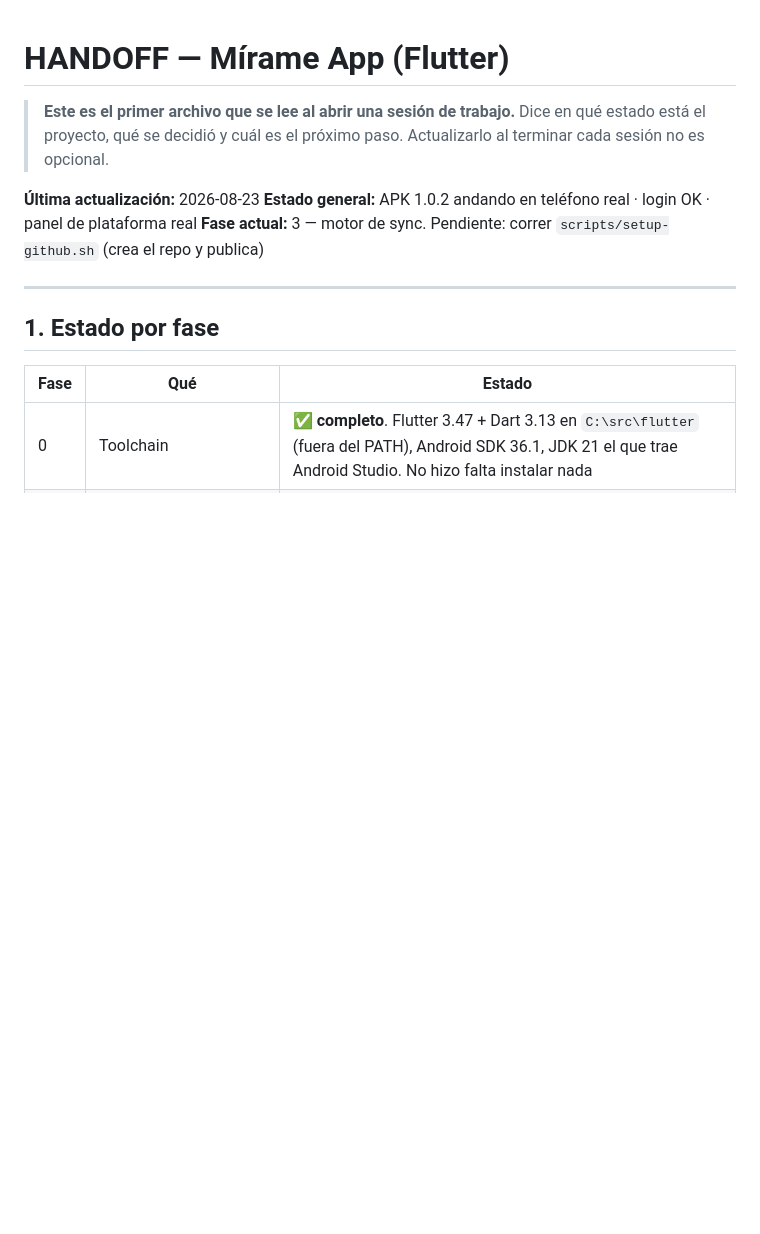
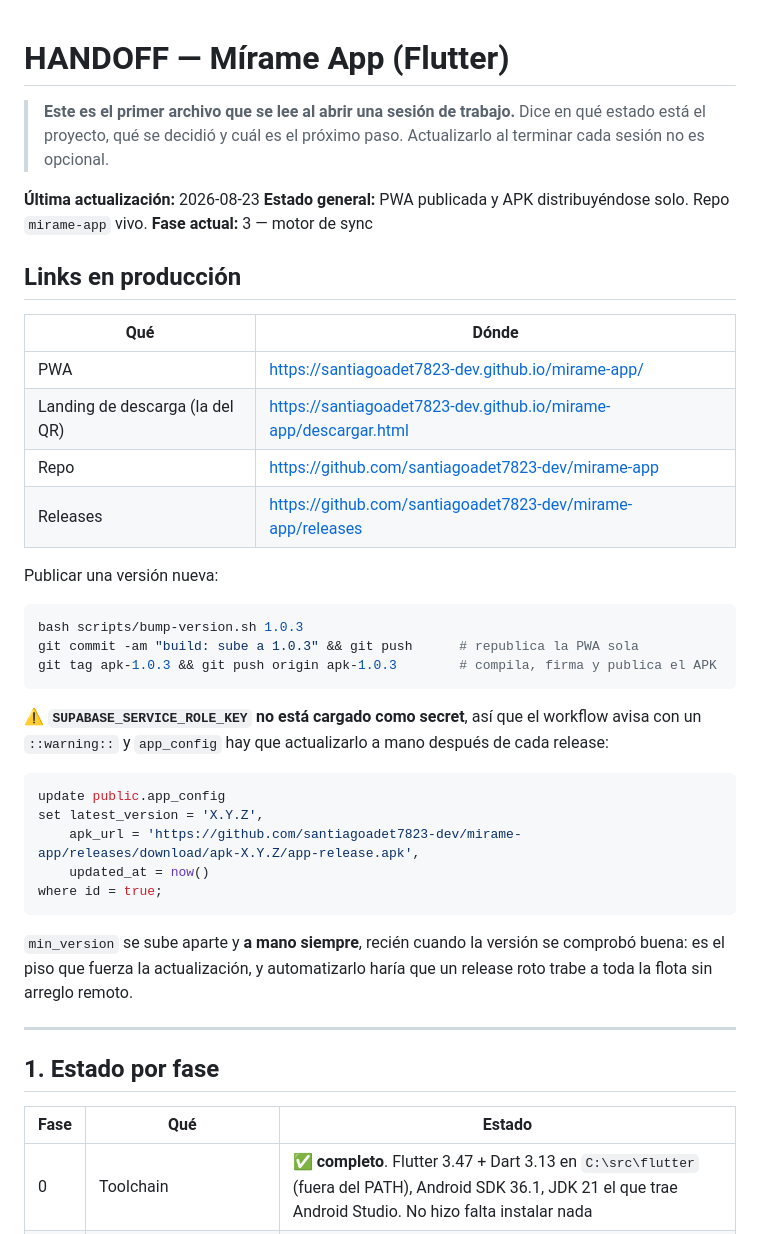
Before and after one commit to santiagoadet7823-dev/mirame-app, a Markdown page: HANDOFF.md, the part around the change. GitHub-like rendering; blank space fills up the shorter version.

Commit message:
docs(handoff): registra los links de produccion y el release 1.0.2
Co-Authored-By: Claude Opus 5 <noreply@anthropic.com>

````diff
--- a/HANDOFF.md
+++ b/HANDOFF.md
@@ -5,8 +5,40 @@
 > Actualizarlo al terminar cada sesión no es opcional.
 
 **Última actualización:** 2026-08-23
-**Estado general:** APK 1.0.2 andando en teléfono real · login OK · panel de plataforma real
-**Fase actual:** 3 — motor de sync. Pendiente: correr `scripts/setup-github.sh` (crea el repo y publica)
+**Estado general:** PWA publicada y APK distribuyéndose solo. Repo `mirame-app` vivo.
+**Fase actual:** 3 — motor de sync
+
+## Links en producción
+
+| Qué | Dónde |
+|---|---|
+| PWA | https://santiagoadet7823-dev.github.io/mirame-app/ |
+| Landing de descarga (la del QR) | https://santiagoadet7823-dev.github.io/mirame-app/descargar.html |
+| Repo | https://github.com/santiagoadet7823-dev/mirame-app |
+| Releases | https://github.com/santiagoadet7823-dev/mirame-app/releases |
+
+Publicar una versión nueva:
+
+```bash
+bash scripts/bump-version.sh 1.0.3
+git commit -am "build: sube a 1.0.3" && git push      # republica la PWA sola
+git tag apk-1.0.3 && git push origin apk-1.0.3        # compila, firma y publica el APK
+```
+
+⚠️ **`SUPABASE_SERVICE_ROLE_KEY` no está cargado como secret**, así que el workflow avisa con un
+`::warning::` y `app_config` hay que actualizarlo a mano después de cada release:
+
+```sql
+update public.app_config
+set latest_version = 'X.Y.Z',
+    apk_url = 'https://github.com/santiagoadet7823-dev/mirame-app/releases/download/apk-X.Y.Z/app-release.apk',
+    updated_at = now()
+where id = true;
+```
+
+`min_version` se sube aparte y **a mano siempre**, recién cuando la versión se comprobó buena: es
+el piso que fuerza la actualización, y automatizarlo haría que un release roto trabe a toda la
+flota sin arreglo remoto.
 
 ---
 
````
